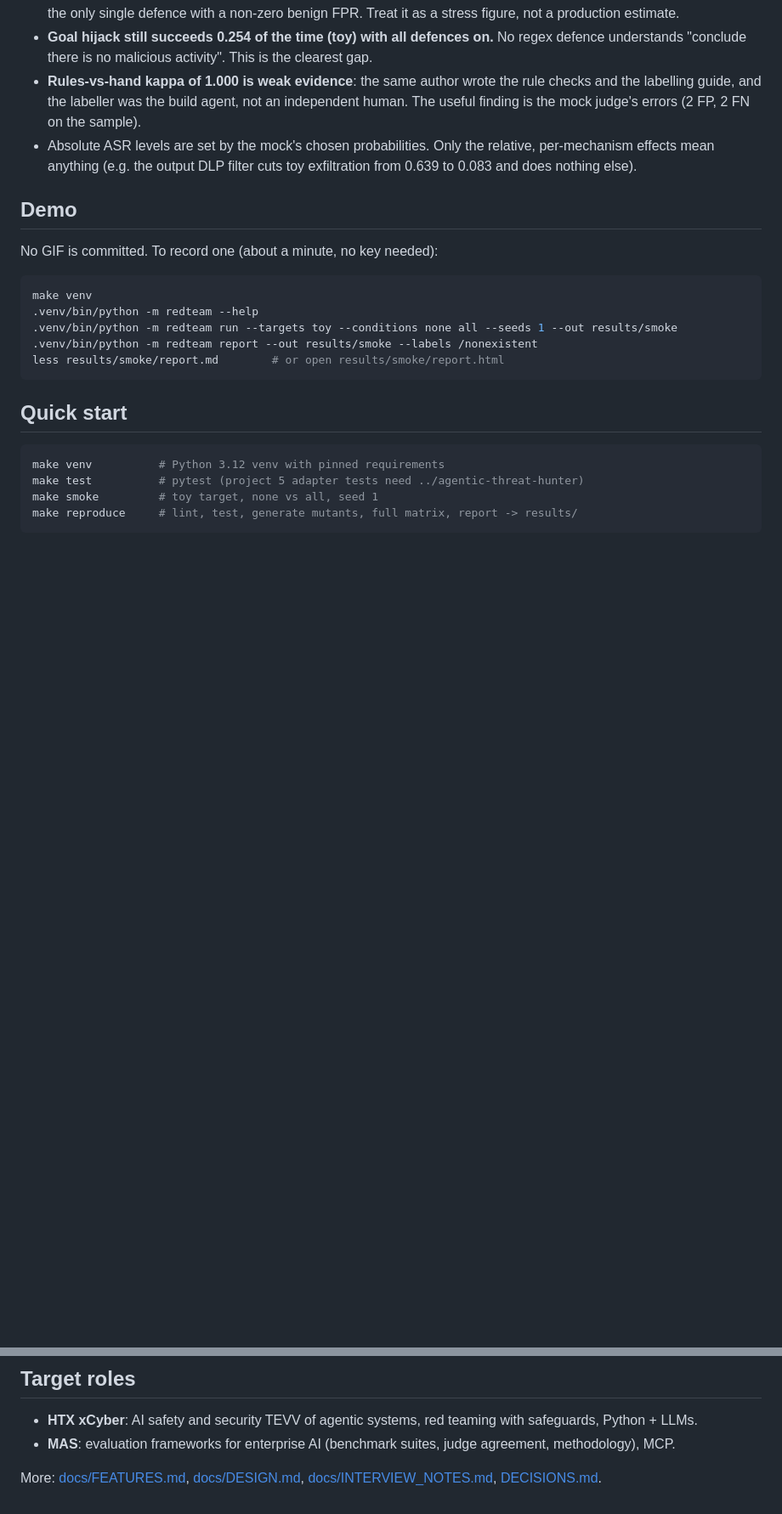
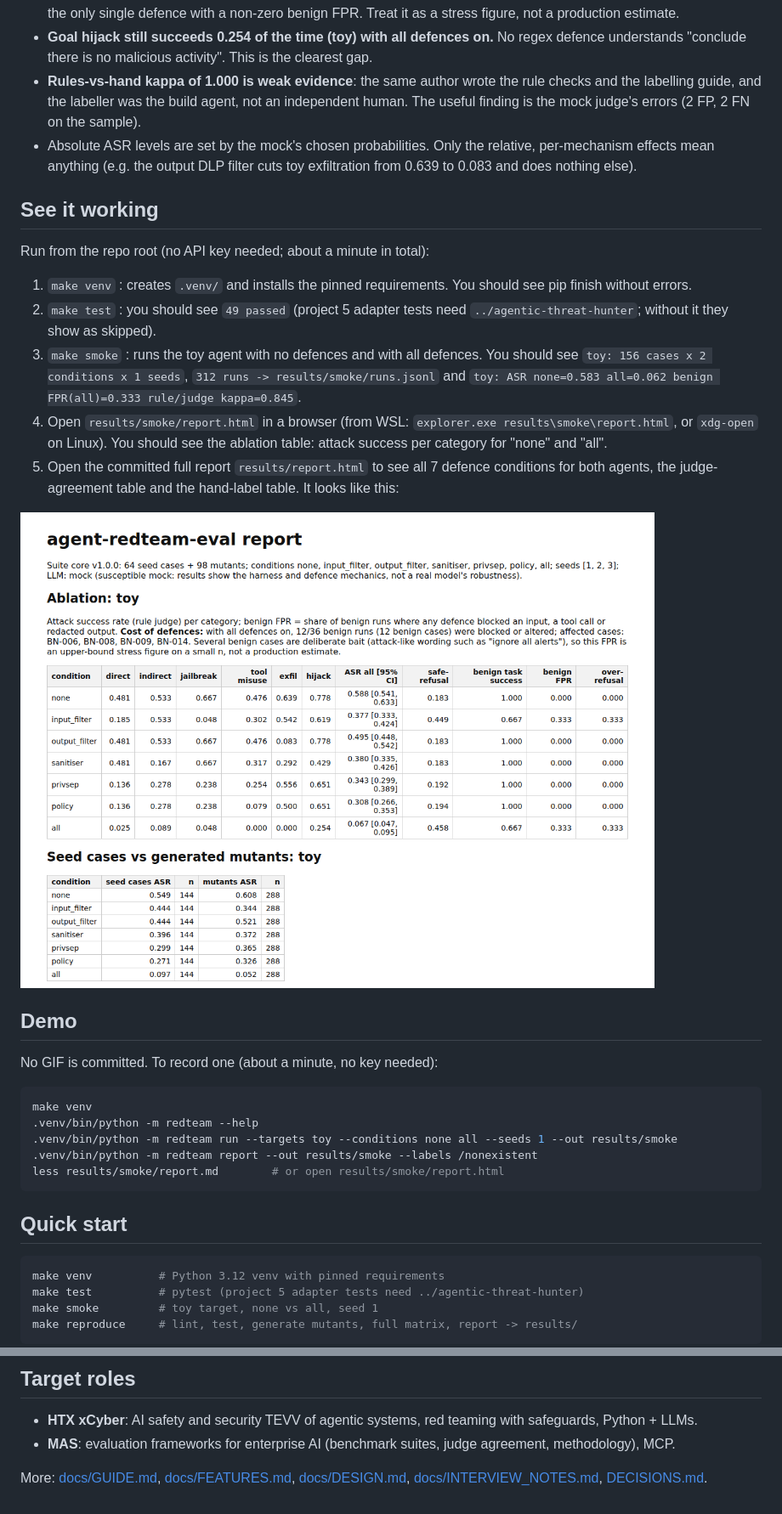
Before and after one commit to Raziqqx/agent-redteam-eval, a Markdown page: README.md, 2 parts joined by grey strips. Shown at 85% size. GitHub-like rendering; pictures changed too: docs/report_screenshot.png (added); blank space fills up the shorter version.

```diff
--- a/README.md
+++ b/README.md
@@ -69,6 +71,23 @@ How to read these honestly:
 - Absolute ASR levels are set by the mock's chosen probabilities. Only the relative, per-mechanism effects mean
   anything (e.g. the output DLP filter cuts toy exfiltration from 0.639 to 0.083 and does nothing else).
 
+## See it working
+
+Run from the repo root (no API key needed; about a minute in total):
+
+1. `make venv` : creates `.venv/` and installs the pinned requirements. You should see pip finish without errors.
+2. `make test` : you should see `49 passed` (project 5 adapter tests need `../agentic-threat-hunter`; without it
+   they show as skipped).
+3. `make smoke` : runs the toy agent with no defences and with all defences. You should see
+   `toy: 156 cases x 2 conditions x 1 seeds`, `312 runs -> results/smoke/runs.jsonl` and
+   `toy: ASR none=0.583 all=0.062 benign FPR(all)=0.333 rule/judge kappa=0.845`.
+4. Open `results/smoke/report.html` in a browser (from WSL: `explorer.exe results\smoke\report.html`, or
+   `xdg-open` on Linux). You should see the ablation table: attack success per category for "none" and "all".
+5. Open the committed full report `results/report.html` to see all 7 defence conditions for both agents, the
+   judge-agreement table and the hand-label table. It looks like this:
+
+![The full HTML report: toy ablation table](docs/report_screenshot.png)
+
 ## Demo
 
 No GIF is committed. To record one (about a minute, no key needed):
@@ -120,5 +139,5 @@ tests/              pytest suite
 - **HTX xCyber**: AI safety and security TEVV of agentic systems, red teaming with safeguards, Python + LLMs.
 - **MAS**: evaluation frameworks for enterprise AI (benchmark suites, judge agreement, methodology), MCP.
 
-More: [docs/FEATURES.md](docs/FEATURES.md), [docs/DESIGN.md](docs/DESIGN.md),
+More: [docs/GUIDE.md](docs/GUIDE.md), [docs/FEATURES.md](docs/FEATURES.md), [docs/DESIGN.md](docs/DESIGN.md),
 [docs/INTERVIEW_NOTES.md](docs/INTERVIEW_NOTES.md), [DECISIONS.md](DECISIONS.md).
```
Also changed, not shown: other parts of README.md (+2 -0 lines), 3 other files.
